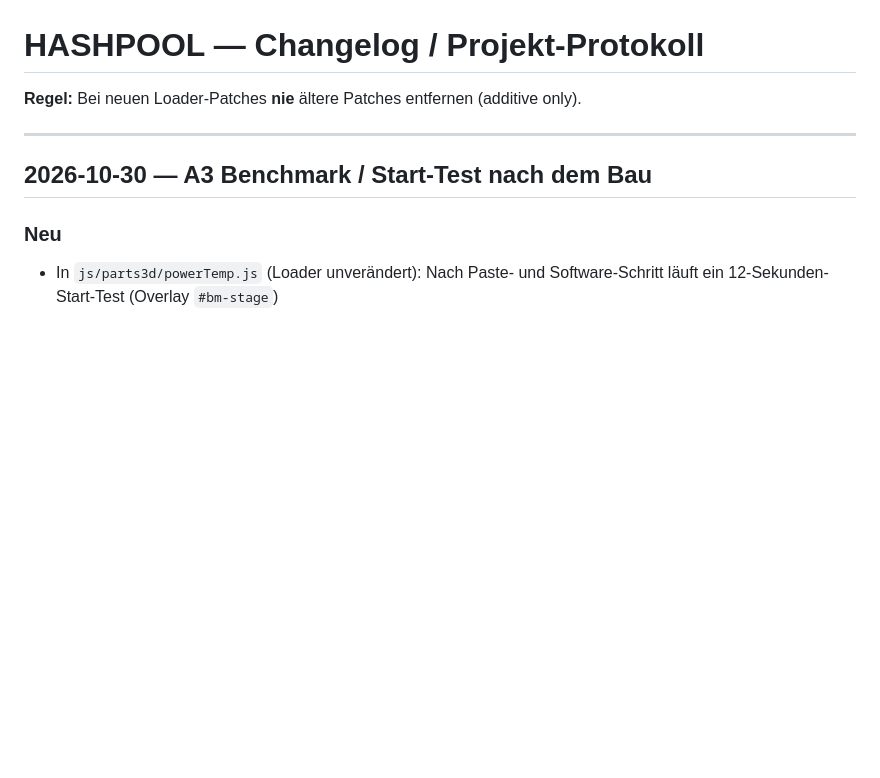
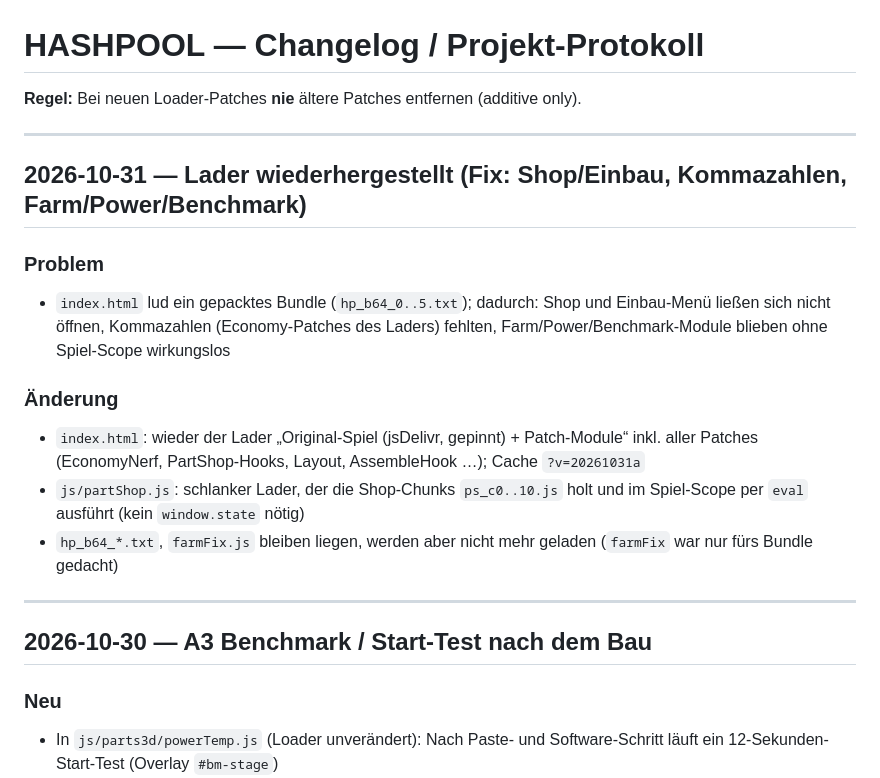
Before and after one commit to KI-king222/Bitcoin-Clicker, a Markdown page: CHANGELOG.md, the part around the change. Rendered like a GitHub page; blank space fills up the shorter version.

Commit message:
Lader wiederhergestellt: Original-Spiel + Patch-Module; Shop-Chunks per Scope-eval
Co-Authored-By: Claude Sonnet 5.5 <noreply@anthropic.com>
Claude-Session: https://claude.ai/code/session_01NvZZNRGL4DG6QYwoXAubMM

```diff
--- a/CHANGELOG.md
+++ b/CHANGELOG.md
@@ -1,6 +1,18 @@
 # HASHPOOL — Changelog / Projekt-Protokoll
 
 **Regel:** Bei neuen Loader-Patches **nie** ältere Patches entfernen (additive only).
+
+---
+
+## 2026-10-31 — Lader wiederhergestellt (Fix: Shop/Einbau, Kommazahlen, Farm/Power/Benchmark)
+
+### Problem
+- `index.html` lud ein gepacktes Bundle (`hp_b64_0..5.txt`); dadurch: Shop und Einbau-Menü ließen sich nicht öffnen, Kommazahlen (Economy-Patches des Laders) fehlten, Farm/Power/Benchmark-Module blieben ohne Spiel-Scope wirkungslos
+
+### Änderung
+- `index.html`: wieder der Lader „Original-Spiel (jsDelivr, gepinnt) + Patch-Module“ inkl. aller Patches (EconomyNerf, PartShop-Hooks, Layout, AssembleHook …); Cache `?v=20261031a`
+- `js/partShop.js`: schlanker Lader, der die Shop-Chunks `ps_c0..10.js` holt und im Spiel-Scope per `eval` ausführt (kein `window.state` nötig)
+- `hp_b64_*.txt`, `farmFix.js` bleiben liegen, werden aber nicht mehr geladen (`farmFix` war nur fürs Bundle gedacht)
 
 ---
 
```
